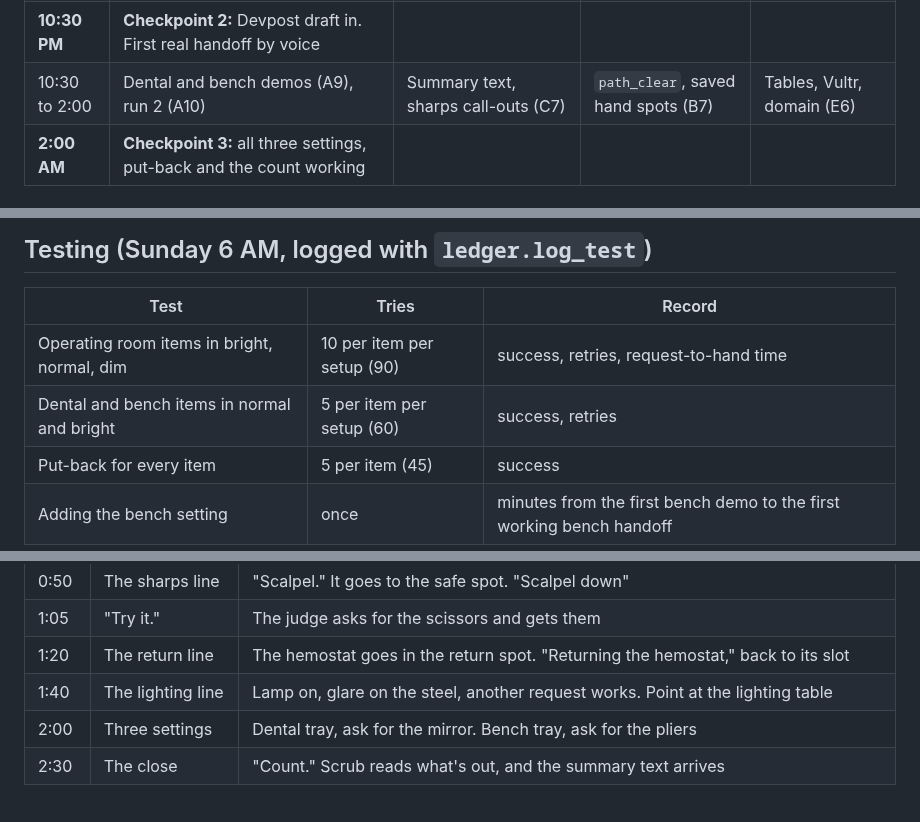
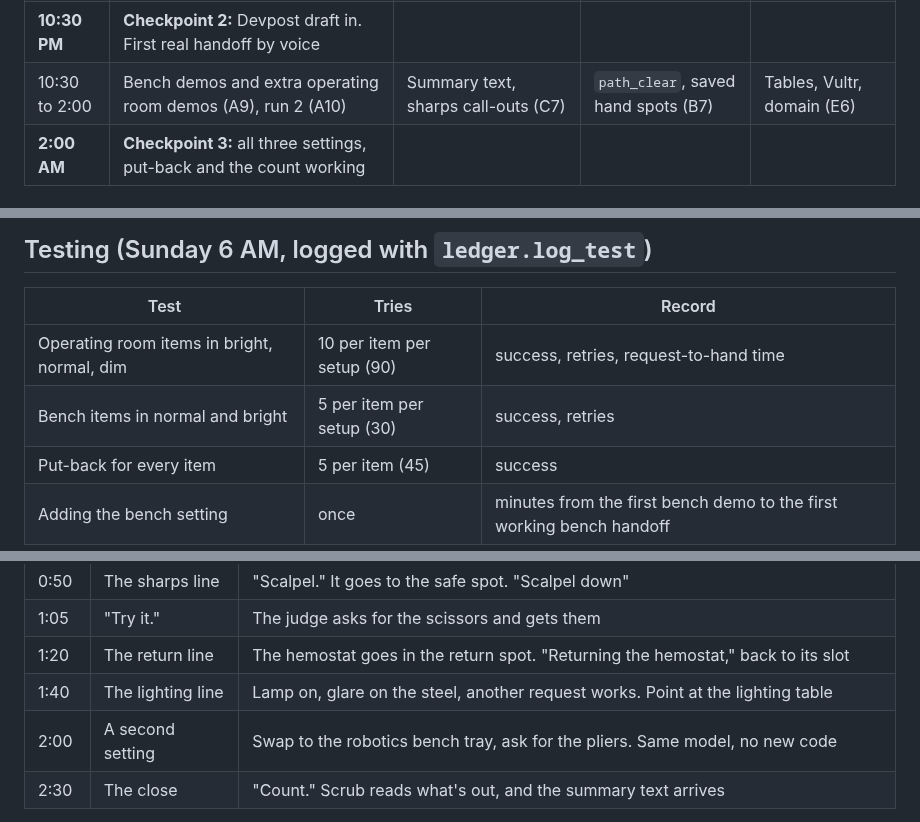
Before and after one commit to anish-agr/scrub, a Markdown page: docs/PLAN.md, 3 parts joined by grey strips. Drawn GitHub-style.

```diff
--- a/docs/PLAN.md
+++ b/docs/PLAN.md
@@ -47,7 +47,7 @@ What each one needs from us:
 | **10:00** | Evan submits the Devpost draft | | | |
 | 10:00 to 10:30 | First real handoff (A8) | A8 with Anish | A8 with Anish | Dashboard during A8 |
 | **10:30 PM** | **Checkpoint 2:** Devpost draft in. First real handoff by voice | | | |
-| 10:30 to 2:00 | Dental and bench demos (A9), run 2 (A10) | Summary text, sharps call-outs (C7) | `path_clear`, saved hand spots (B7) | Tables, Vultr, domain (E6) |
+| 10:30 to 2:00 | Bench demos and extra operating room demos (A9), run 2 (A10) | Summary text, sharps call-outs (C7) | `path_clear`, saved hand spots (B7) | Tables, Vultr, domain (E6) |
 | **2:00 AM** | **Checkpoint 3:** all three settings, put-back and the count working | | | |
 
 ## Overnight and sleep
@@ -75,7 +75,7 @@ Decide at Checkpoint 2 who goes home and who stays, so at least two people are a
 | Test | Tries | Record |
 | --- | --- | --- |
 | Operating room items in bright, normal, dim | 10 per item per setup (90) | success, retries, request-to-hand time |
-| Dental and bench items in normal and bright | 5 per item per setup (60) | success, retries |
+| Bench items in normal and bright | 5 per item per setup (30) | success, retries |
 | Put-back for every item | 5 per item (45) | success |
 | Adding the bench setting | once | minutes from the first bench demo to the first working bench handoff |
 
@@ -91,7 +91,7 @@ If time is short, run the operating room row first. It's the one the pitch point
 | 1:05 | "Try it." | The judge asks for the scissors and gets them |
 | 1:20 | The return line | The hemostat goes in the return spot. "Returning the hemostat," back to its slot |
 | 1:40 | The lighting line | Lamp on, glare on the steel, another request works. Point at the lighting table |
-| 2:00 | Three settings | Dental tray, ask for the mirror. Bench tray, ask for the pliers |
+| 2:00 | A second setting | Swap to the robotics bench tray, ask for the pliers. Same model, no new code |
 | 2:30 | The close | "Count." Scrub reads what's out, and the summary text arrives |
 
 Short version for a rushed judge: 0:30, 1:05, 2:30. The judge asking for an instrument is what sells it, so rehearse that step most. Anish speaks; Caiden runs the dashboard and stop key; Brandon is the clinician; Evan swaps trays and the lamp.
```
Also changed, not shown: other parts of docs/PLAN.md (+1 -1 lines), docs/ARM.md (+2 -2 lines), docs/LEFT.md (+2 -0 lines).
